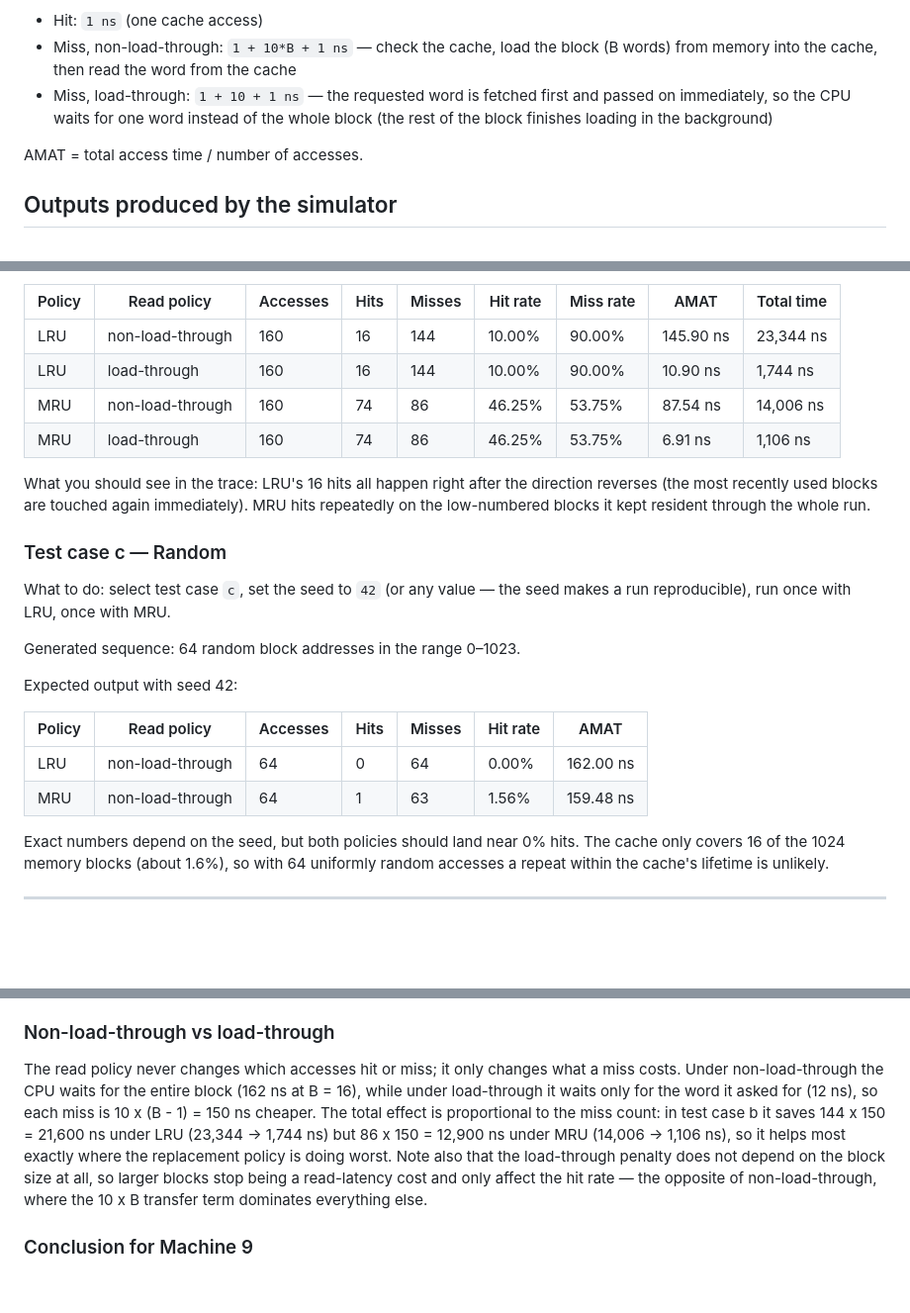
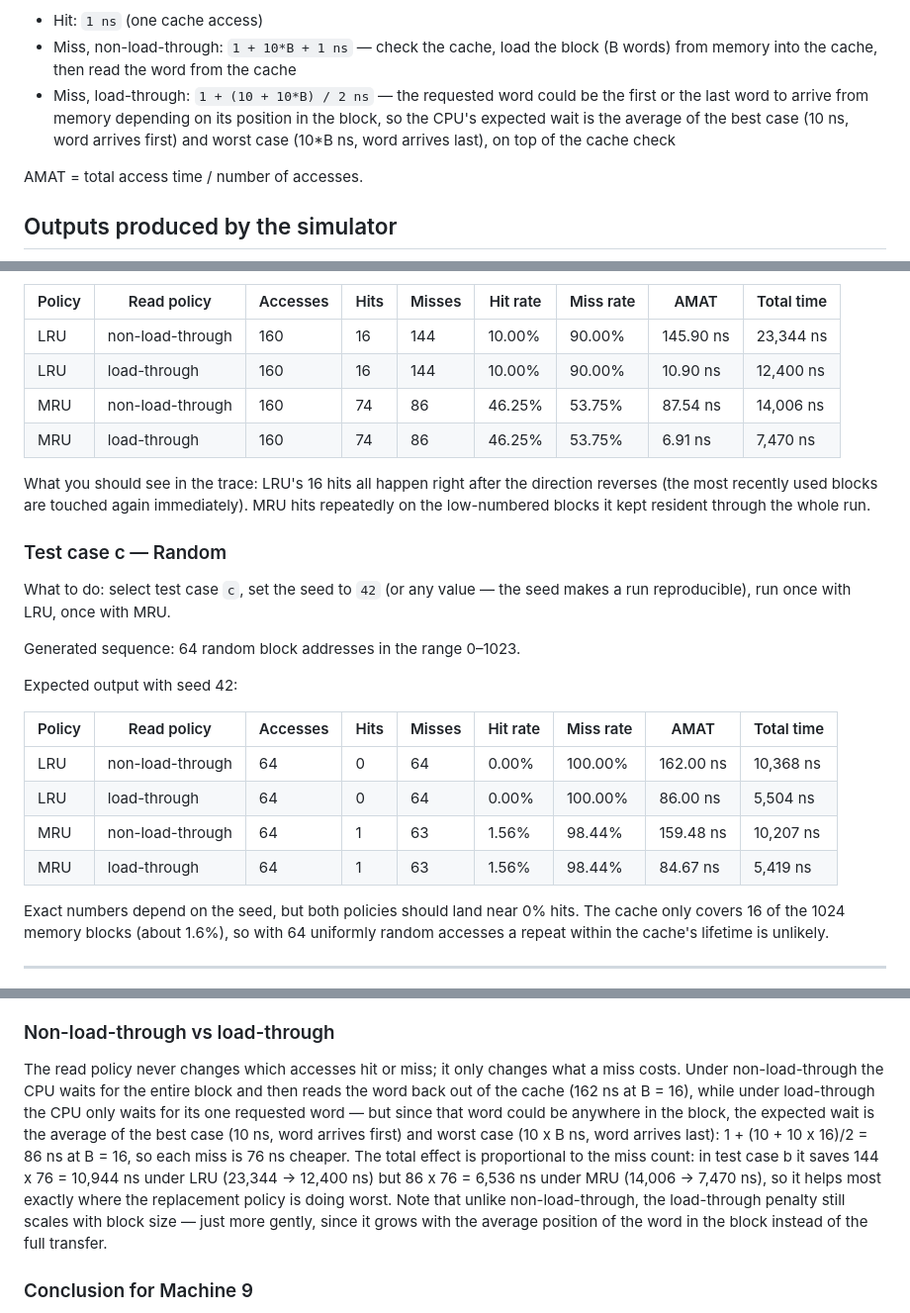
Before and after one commit to claireyams/CSARCH2-Case-Study-1, a Markdown page: README.md, 3 parts joined by grey strips. Shown at 99% size. GitHub-like rendering; blank space fills up the shorter version.

```diff
--- a/README.md
+++ b/README.md
@@ -72,9 +72,11 @@ Timing per access:
 - Hit: `1 ns` (one cache access)
 - Miss, non-load-through: `1 + 10*B + 1 ns` — check the cache, load the block
   (B words) from memory into the cache, then read the word from the cache
-- Miss, load-through: `1 + 10 + 1 ns` — the requested word is fetched first and
-  passed on immediately, so the CPU waits for one word instead of the whole block
-  (the rest of the block finishes loading in the background)
+- Miss, load-through: `1 + (10 + 10*B) / 2 ns` — the requested word could be the first
+  or the last word to arrive from memory depending on its position in the block, so
+  the CPU's expected wait is the average of the best case (10 ns, word arrives first)
+  and worst case (10*B ns, word arrives last), on top of the cache check
+
 
 AMAT = total access time / number of accesses.
 
@@ -137,9 +139,9 @@ Expected output:
 | Policy | Read policy | Accesses | Hits | Misses | Hit rate | Miss rate | AMAT | Total time |
 |---|---|---|---|---|---|---|---|---|
 | LRU | non-load-through | 160 | 16 | 144 | 10.00% | 90.00% | 145.90 ns | 23,344 ns |
-| LRU | load-through | 160 | 16 | 144 | 10.00% | 90.00% | 10.90 ns | 1,744 ns |
+| LRU | load-through | 160 | 16 | 144 | 10.00% | 90.00% | 10.90 ns | 12,400 ns |
 | MRU | non-load-through | 160 | 74 | 86 | 46.25% | 53.75% | 87.54 ns | 14,006 ns |
-| MRU | load-through | 160 | 74 | 86 | 46.25% | 53.75% | 6.91 ns | 1,106 ns |
+| MRU | load-through | 160 | 74 | 86 | 46.25% | 53.75% | 6.91 ns | 7,470 ns |
 
 What you should see in the trace: LRU's 16 hits all happen right after the direction
 reverses (the most recently used blocks are touched again immediately). MRU hits
@@ -154,10 +156,12 @@ Generated sequence: 64 random block addresses in the range 0–1023.
 
 Expected output with seed 42:
 
-| Policy | Read policy | Accesses | Hits | Misses | Hit rate | AMAT |
-|---|---|---|---|---|---|---|
-| LRU | non-load-through | 64 | 0 | 64 | 0.00% | 162.00 ns |
-| MRU | non-load-through | 64 | 1 | 63 | 1.56% | 159.48 ns |
+| Policy | Read policy | Accesses | Hits | Misses | Hit rate | Miss rate | AMAT | Total time |
+|---|---|---|---|---|---|---|---|---|
+| LRU | non-load-through | 64 | 0 | 64 | 0.00% | 100.00% | 162.00 ns | 10,368 ns |
+| LRU | load-through | 64 | 0 | 64 | 0.00% | 100.00% | 86.00 ns | 5,504 ns |
+| MRU | non-load-through | 64 | 1 | 63 | 1.56% | 98.44% | 159.48 ns | 10,207 ns |
+| MRU | load-through | 64 | 1 | 63 | 1.56% | 98.44% | 84.67 ns | 5,419 ns |
 
 Exact numbers depend on the seed, but both policies should land near 0% hits.
 The cache only covers 16 of the 1024 memory blocks (about 1.6%), so with 64
@@ -199,15 +203,17 @@ entirely by the miss penalty, not by replacement.
 ### Non-load-through vs load-through
 
 The read policy never changes which accesses hit or miss; it only changes what a
-miss costs. Under non-load-through the CPU waits for the entire block (162 ns at
-B = 16), while under load-through it waits only for the word it asked for (12 ns),
-so each miss is 10 x (B - 1) = 150 ns cheaper. The total effect is proportional to
-the miss count: in test case b it saves 144 x 150 = 21,600 ns under LRU
-(23,344 -> 1,744 ns) but 86 x 150 = 12,900 ns under MRU (14,006 -> 1,106 ns), so it
-helps most exactly where the replacement policy is doing worst. Note also that the
-load-through penalty does not depend on the block size at all, so larger blocks stop
-being a read-latency cost and only affect the hit rate — the opposite of
-non-load-through, where the 10 x B transfer term dominates everything else.
+miss costs. Under non-load-through the CPU waits for the entire block and then reads
+the word back out of the cache (162 ns at B = 16), while under load-through the CPU
+only waits for its one requested word — but since that word could be anywhere in the
+block, the expected wait is the average of the best case (10 ns, word arrives first)
+and worst case (10 x B ns, word arrives last): 1 + (10 + 10 x 16)/2 = 86 ns at B = 16,
+so each miss is 76 ns cheaper. The total effect is proportional to the miss count: in
+test case b it saves 144 x 76 = 10,944 ns under LRU (23,344 -> 12,400 ns) but
+86 x 76 = 6,536 ns under MRU (14,006 -> 7,470 ns), so it helps most exactly where the
+replacement policy is doing worst. Note that unlike non-load-through, the
+load-through penalty still scales with block size — just more gently, since it grows
+with the average position of the word in the block instead of the full transfer.
 
 ### Conclusion for Machine 9
 
```
Also changed, not shown: other parts of README.md (+3 -3 lines).
